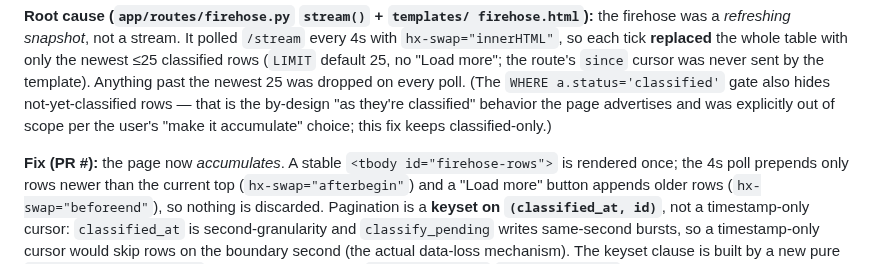
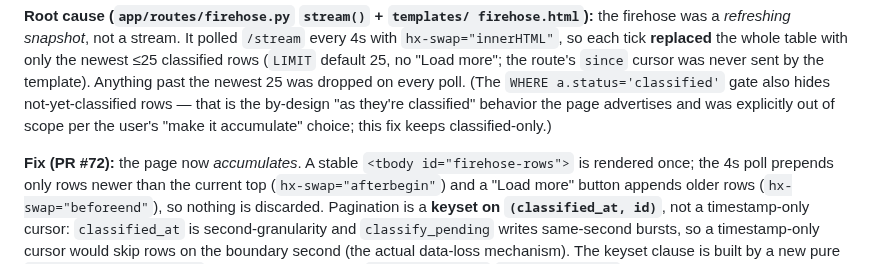
Before and after one commit to mhittle/sauce.ai, a Markdown page: bugs.md, the part around one of its changes. GitHub-like rendering.

```diff
--- a/bugs.md
+++ b/bugs.md
@@ -103,7 +103,7 @@ not-yet-classified rows — that is the by-design "as they're classified"
 behavior the page advertises and was explicitly out of scope per the
 user's "make it accumulate" choice; this fix keeps classified-only.)
 
-**Fix (PR #<n>):** the page now *accumulates*. A stable
+**Fix (PR #72):** the page now *accumulates*. A stable
 `<tbody id="firehose-rows">` is rendered once; the 4s poll prepends only
 rows newer than the current top (`hx-swap="afterbegin"`) and a "Load
 more" button appends older rows (`hx-swap="beforeend"`), so nothing is
```
Also changed, not shown: other parts of bugs.md (+1 -1 lines), engineering-history.md (+2 -2 lines).
